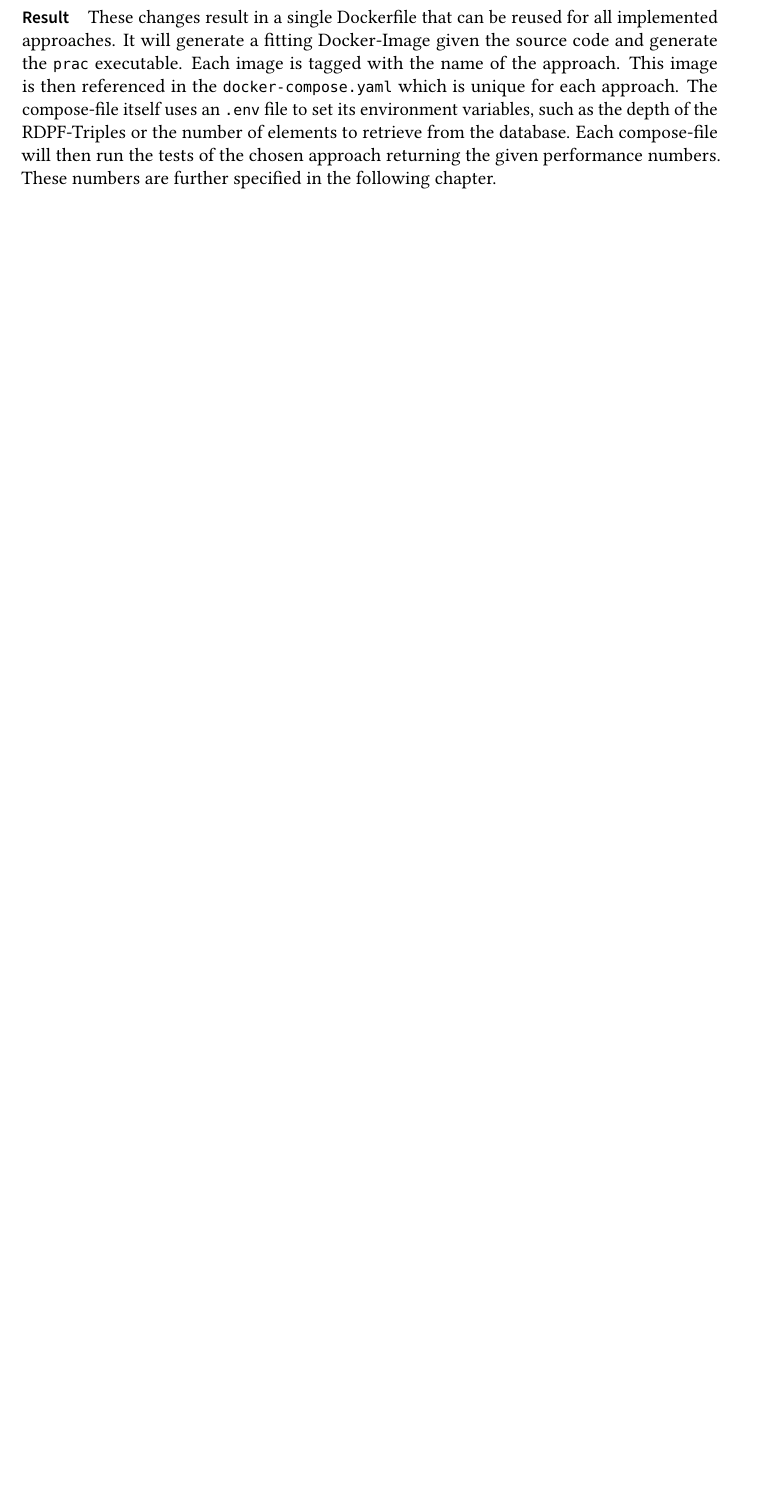
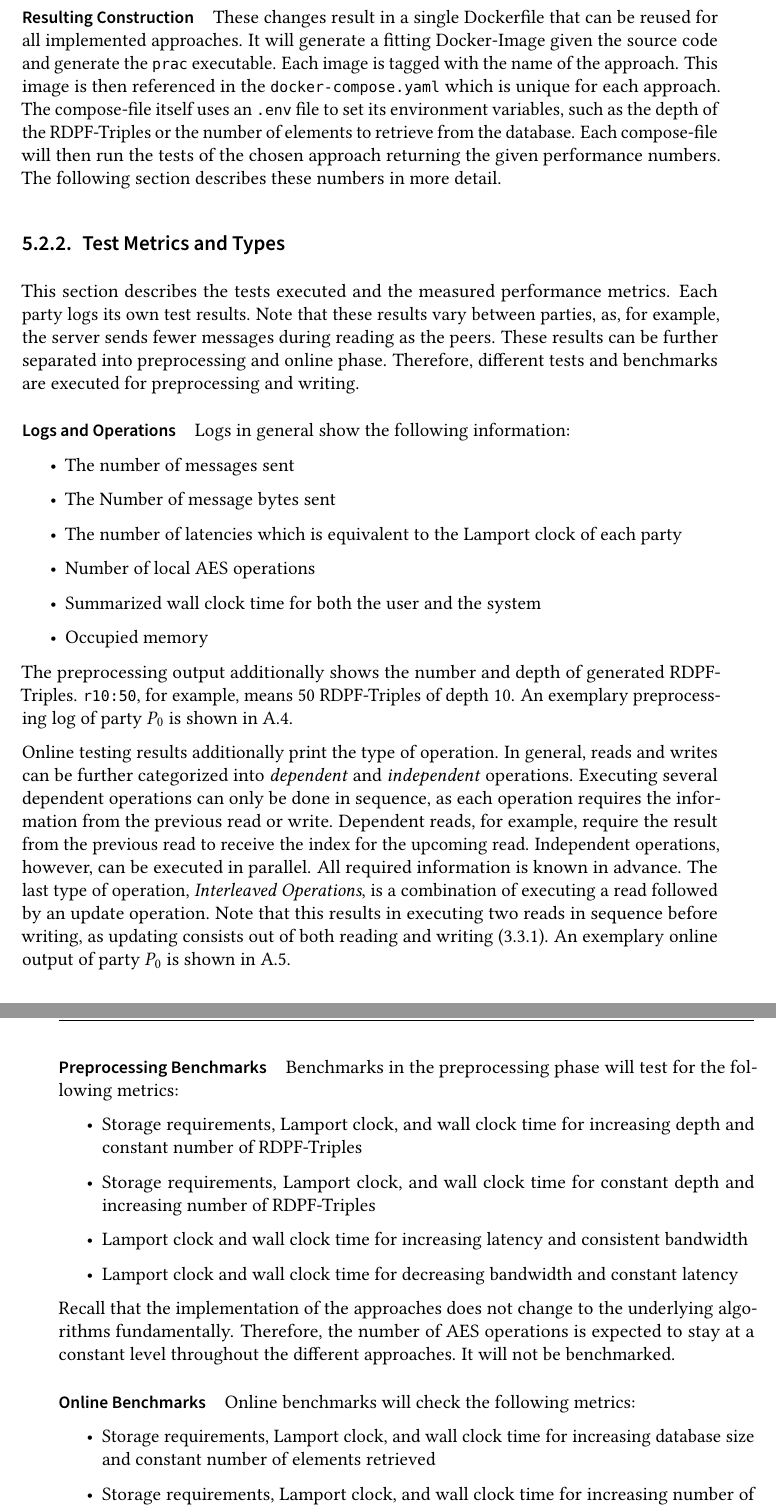
Before and after one commit to FelixWeik/BachlorsThesisORAM, a LaTeX thesis (thesis.tex, which reads sections/evaluation/experimentalEvaluation.tex): part of page 54 of 65 before the commit and two parts of pages 54 and 55 of 67 after it, the two joined at a grey line, cut so that both start at the same text, the shorter picture padded with empty space. Compiled offline with pdfLaTeX; a LaTeX package or settings file that is missing is left out.

Commit message:
Benchmarking Metrics beschrieben

```diff
--- a/sections/evaluation/experimentalEvaluation.tex
+++ b/sections/evaluation/experimentalEvaluation.tex
@@ -27,13 +27,66 @@ Specifying these properties in the \code{docker-compose.yaml} or in an \code{.en
 For testing purposes, the author chose to manipulate the bandwidth of the network and the latency of each party.
 If not specified differently latency is set to 1ms, bandwidth to 100mbits.
 
-\paragraph{Result}
+\paragraph{Resulting Construction}\label{par:dockerConstruction}
 These changes result in a single Dockerfile that can be reused for all implemented approaches.
 It will generate a fitting Docker-Image given the source code and generate the \code{prac} executable.
 Each image is tagged with the name of the approach.
 This image is then referenced in the \code{docker-compose.yaml} which is unique for each approach.
 The compose-file itself uses an \code{.env} file to set its environment variables, such as the depth of the RDPF-Triples or the number of elements to retrieve from the database.
 Each compose-file will then run the tests of the chosen approach returning the given performance numbers.
-These numbers are further specified in the following chapter.
+The following section describes these numbers in more detail.
+
+\subsection{Test Metrics and Types}\label{sub:testMetricsAndTypes}
+This section describes the tests executed and the measured performance metrics.
+Each party logs its own test results.
+Note that these results vary between parties, as, for example, the server sends fewer messages during reading as the peers.
+These results can be further separated into preprocessing and online phase.
+Therefore, different tests and benchmarks are executed for preprocessing and writing.
+
+\paragraph{Logs and Operations}\label{par:expOutputs}
+Logs in general show the following information:
+\begin{itemize}
+    \item The number of messages sent
+    \item The Number of message bytes sent
+    \item The number of latencies which is equivalent to the Lamport clock of each party
+    \item Number of local AES operations
+    \item Summarized wall clock time for both the user and the system
+    \item Occupied memory
+\end{itemize}
+The preprocessing output additionally shows the number and depth of generated RDPF-Triples.
+\code{r10:50}, for example, means 50 RDPF-Triples of depth 10.
+An exemplary preprocessing log of party $P_0$ is shown in \ref{lst:examplePreprocOutput}.
+
+Online testing results additionally print the type of operation.
+In general, reads and writes can be further categorized into \textit{dependent} and \textit{independent} operations.
+Executing several dependent operations can only be done in sequence, as each operation requires the information from the previous read or write.
+Dependent reads, for example, require the result from the previous read to receive the index for the upcoming read.
+Independent operations, however, can be executed in parallel.
+All required information is known in advance.
+The last type of operation, \textit{Interleaved Operations}, is a combination of executing a read followed by an update operation.
+Note that this results in executing two reads in sequence before writing, as updating consists out of both reading and writing (\ref{par:DuoramWriting}).
+An exemplary online output of party $P_0$ is shown in \ref{lst:exampleOnlineOutput}.
+
+\paragraph{Preprocessing Benchmarks}\label{par:preprocBenchmarksNumbers}
+Benchmarks in the preprocessing phase will test for the following metrics:
+\begin{itemize}
+    \item Storage requirements, Lamport clock, and wall clock time for increasing depth and constant number of RDPF-Triples
+    \item Storage requirements, Lamport clock, and wall clock time for constant depth and increasing number of RDPF-Triples
+    \item Lamport clock and wall clock time for increasing latency and consistent bandwidth
+    \item Lamport clock and wall clock time for decreasing bandwidth and constant latency
+\end{itemize}
+
+Recall that the implementation of the approaches does not change to the underlying algorithms fundamentally.
+Therefore, the number of AES operations is expected to stay at a constant level throughout the different approaches.
+It will not be benchmarked.
+
+\paragraph{Online Benchmarks}\label{par:onlineBenchmarksNumbers}
+Online benchmarks will check the following metrics:
+\begin{itemize}
+    \item Storage requirements, Lamport clock, and wall clock time for increasing database size and constant number of elements retrieved
+    \item Storage requirements, Lamport clock, and wall clock time for increasing number of retrieved elements and constant database size
+    \item Lamport clock and wall clock time for increasing latency and constant bandwidth
+    \item Lamport clock and wall clock time for decreasing bandwidth and constant latency
+\end{itemize}
 
 \subsection{Benchmarks}\label{sub:expEvalBenchmarks}
```
Also changed, not shown: sections/appendix.tex (+2 -1 lines).
